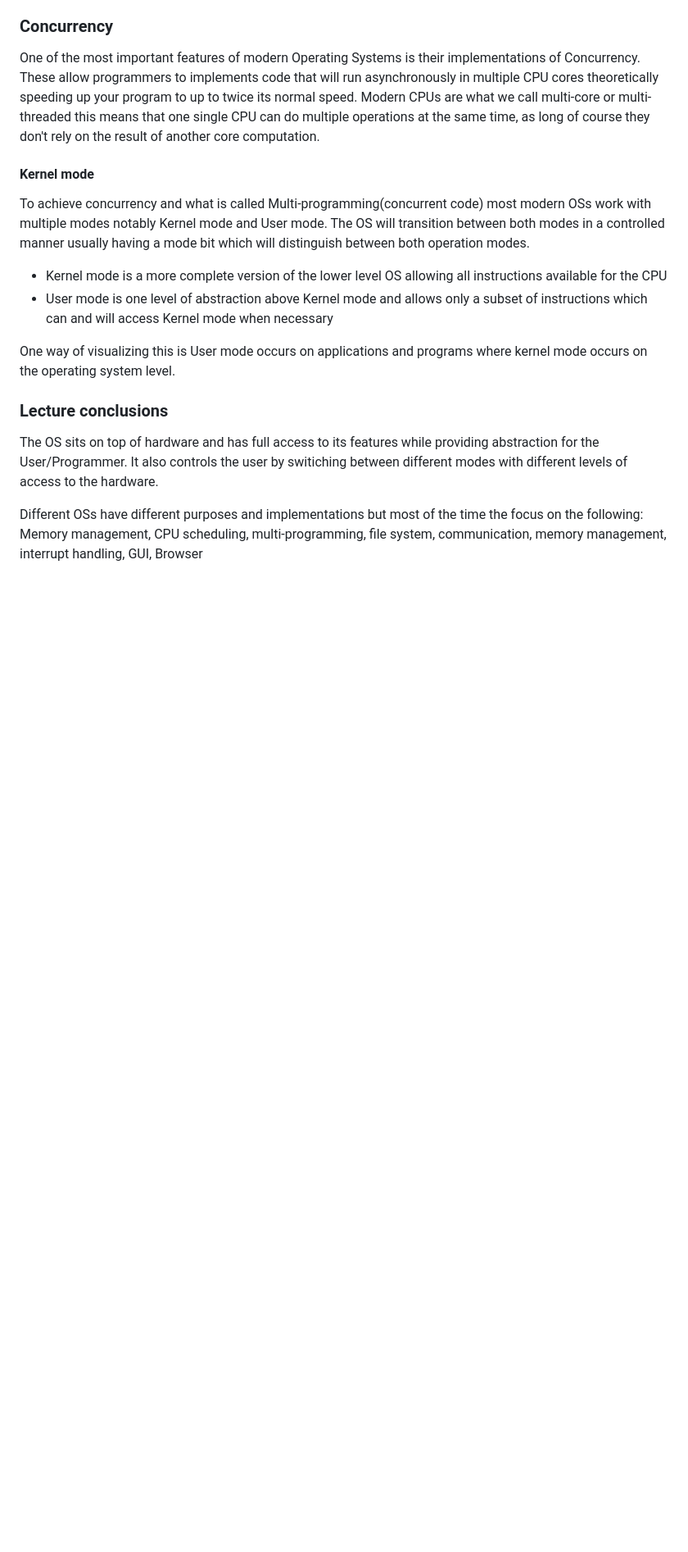
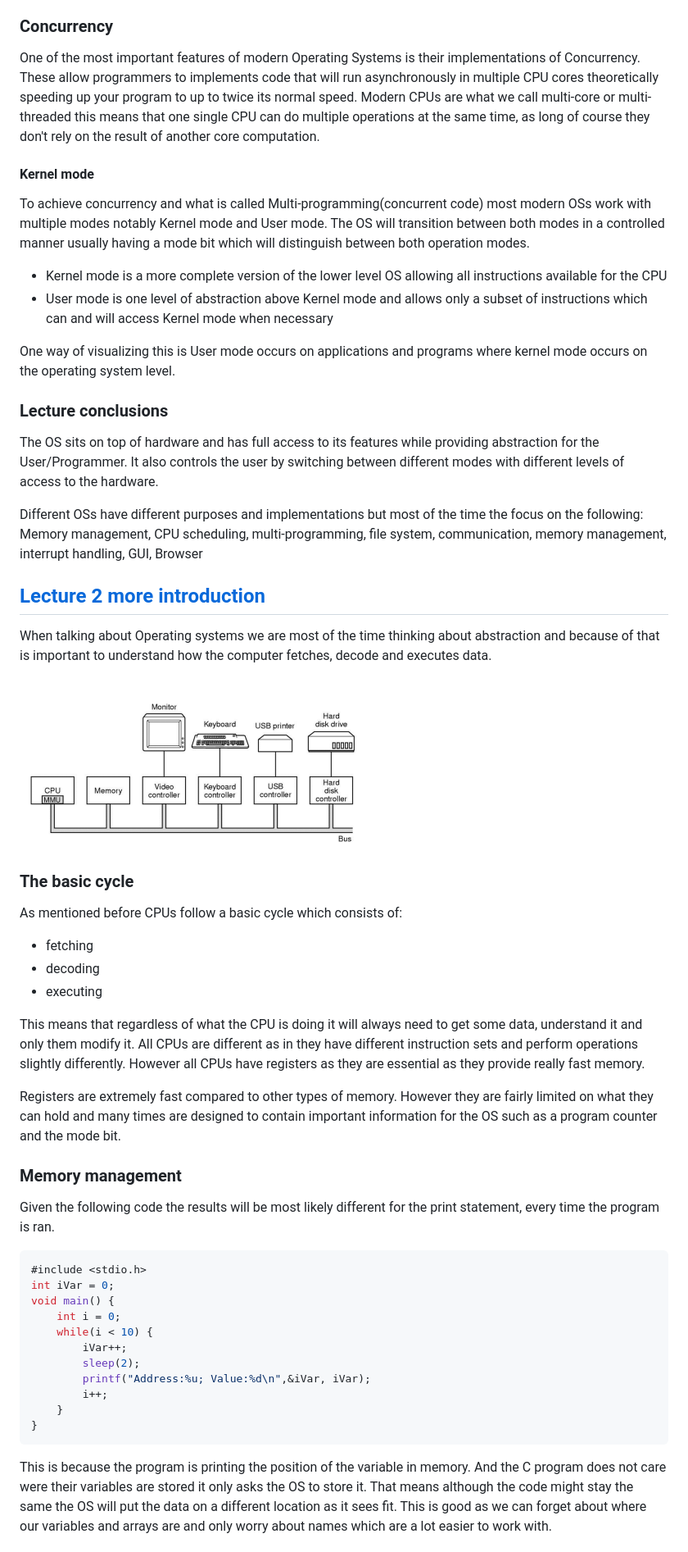
Before and after one commit to pedsm/team40, a Markdown page: OSC/OSC.md, the part around the change printed below. Shown: that part at 82% size. Rendered like a GitHub page; pictures changed too: OSC/img/pic1.png (added); blank space fills up the shorter version.

Commit message:
added pictures and lecture 2

````diff
--- a/OSC/OSC.md
+++ b/OSC/OSC.md
@@ -76,6 +76,40 @@ To achieve concurrency and what is called Multi-programming(concurrent code) mos
 One way of visualizing this is User mode occurs on applications and programs where kernel mode occurs on the operating system level.
 
 ### Lecture conclusions
-The OS sits on top of hardware and has full access to its features while providing abstraction for the User/Programmer. It also controls the user by switiching between different modes with different levels of access to the hardware.
+The OS sits on top of hardware and has full access to its features while providing abstraction for the User/Programmer. It also controls the user by switching between different modes with different levels of access to the hardware.
 
 Different OSs have different purposes and implementations but most of the time the focus on the following: Memory management, CPU scheduling, multi-programming, file system, communication, memory management, interrupt handling, GUI, Browser
+
+## [Lecture 2 more introduction](http://moodle.nottingham.ac.uk/pluginfile.php/2862030/mod_resource/content/3/introduction2.pdf)
+When talking about Operating systems we are most of the time thinking about abstraction and because of that is important to understand how the computer fetches, decode and executes data.
+
+![Simplified computer model(Tanenbaum)](img/pic1.png)
+
+### The basic cycle
+As mentioned before CPUs follow a basic cycle which consists of:
+
+- fetching
+- decoding
+- executing
+
+This means that regardless of what the CPU is doing it will always need to get some data, understand it and only them modify it. All CPUs are different as in they have different instruction sets and perform operations slightly differently. However all CPUs have registers as they are essential as they provide really fast memory.
+
+Registers are extremely fast compared to other types of memory. However they are fairly limited on what they can hold and many times are designed to contain important information for the OS such as a program counter and the mode bit.
+
+### Memory management
+Given the following code the results will be most likely different for the print statement, every time the program is ran.
+```c
+#include <stdio.h>
+int iVar = 0;
+void main() {
+	int i = 0;
+	while(i < 10) {
+		iVar++;
+		sleep(2);
+		printf("Address:%u; Value:%d\n",&iVar, iVar);
+		i++;
+	}
+}
+```
+This is because the program is printing the position of the variable in memory. And the C program does not care were their variables are stored it only asks the OS to store it. That means although the code might stay the same the OS will put the data on a different location as it sees fit. This is good as we can forget about where our variables and arrays are and only worry about names which are a lot easier to work with.
+
````
Also changed, not shown: other parts of OSC/OSC.md (+36 -2 lines), OSC/img/pic2.png (added), 1 other file.
